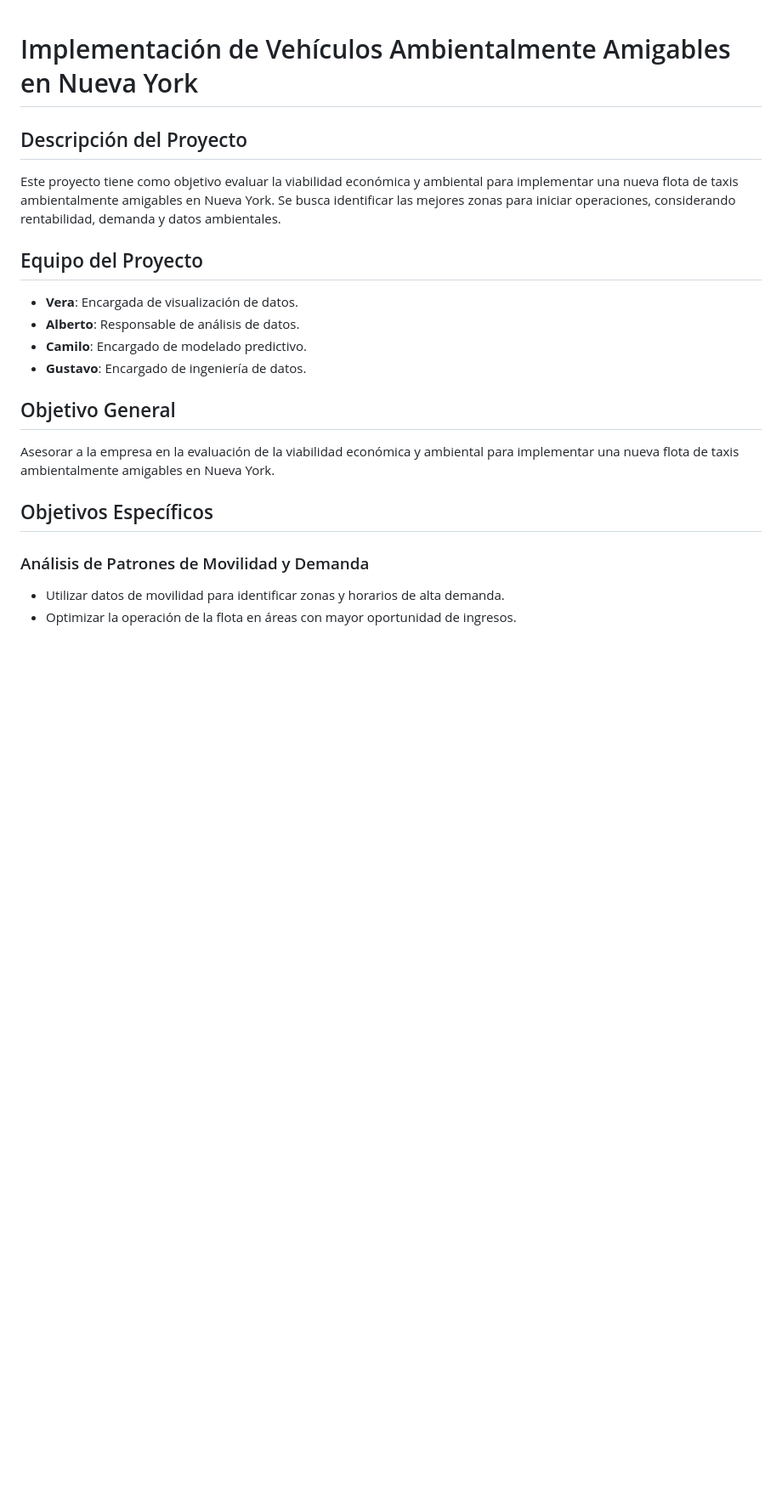
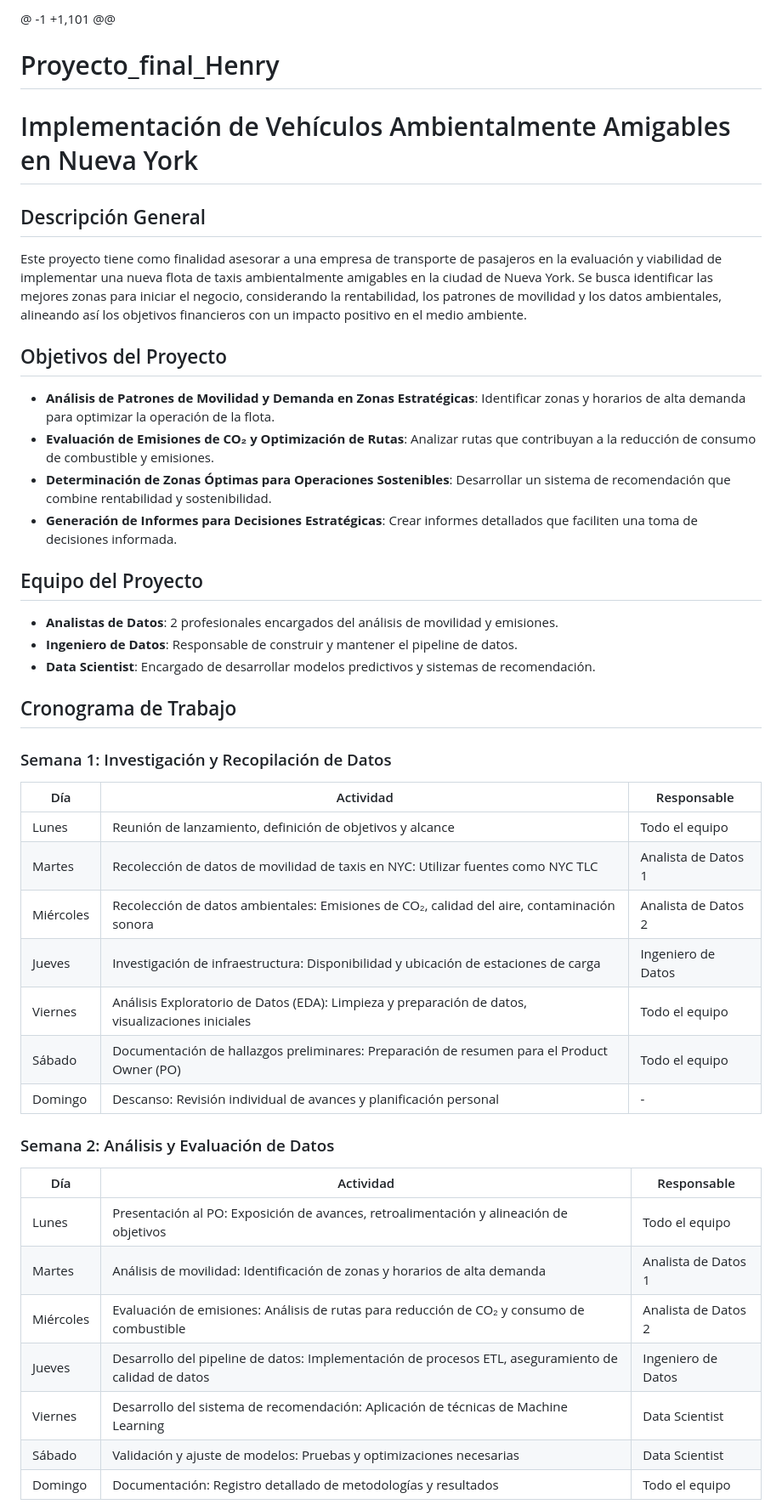
Before and after one commit to Ccasilimas/New_York_Taxis_IA, a Markdown page: README.md, the part around the change printed below. Shown: that part at 85% size. Rendered like a GitHub page; blank space fills up the shorter version.

```diff
--- a/README.md
+++ b/README.md
@@ -1,19 +1,41 @@
+@ -1 +1,101 @@
+# Proyecto_final_Henry
 # Implementación de Vehículos Ambientalmente Amigables en Nueva York
 
-## Descripción del Proyecto
-Este proyecto tiene como objetivo evaluar la viabilidad económica y ambiental para implementar una nueva flota de taxis ambientalmente amigables en Nueva York. Se busca identificar las mejores zonas para iniciar operaciones, considerando rentabilidad, demanda y datos ambientales.
+## Descripción General
+Este proyecto tiene como finalidad asesorar a una empresa de transporte de pasajeros en la evaluación y viabilidad de implementar una nueva flota de taxis ambientalmente amigables en la ciudad de Nueva York. Se busca identificar las mejores zonas para iniciar el negocio, considerando la rentabilidad, los patrones de movilidad y los datos ambientales, alineando así los objetivos financieros con un impacto positivo en el medio ambiente.
+
+## Objetivos del Proyecto
+- **Análisis de Patrones de Movilidad y Demanda en Zonas Estratégicas**: Identificar zonas y horarios de alta demanda para optimizar la operación de la flota.
+- **Evaluación de Emisiones de CO₂ y Optimización de Rutas**: Analizar rutas que contribuyan a la reducción de consumo de combustible y emisiones.
+- **Determinación de Zonas Óptimas para Operaciones Sostenibles**: Desarrollar un sistema de recomendación que combine rentabilidad y sostenibilidad.
+- **Generación de Informes para Decisiones Estratégicas**: Crear informes detallados que faciliten una toma de decisiones informada.
 
 ## Equipo del Proyecto
-- **Vera**: Encargada de visualización de datos.
-- **Alberto**: Responsable de análisis de datos.
-- **Camilo**: Encargado de modelado predictivo.
-- **Gustavo**: Encargado de ingeniería de datos.
+- **Analistas de Datos**: 2 profesionales encargados del análisis de movilidad y emisiones.
+- **Ingeniero de Datos**: Responsable de construir y mantener el pipeline de datos.
+- **Data Scientist**: Encargado de desarrollar modelos predictivos y sistemas de recomendación.
 
-## Objetivo General
-Asesorar a la empresa en la evaluación de la viabilidad económica y ambiental para implementar una nueva flota de taxis ambientalmente amigables en Nueva York.
+## Cronograma de Trabajo
+### Semana 1: Investigación y Recopilación de Datos
+| Día       | Actividad                                                                              | Responsable           |
+|-----------|----------------------------------------------------------------------------------------|------------------------|
+| Lunes     | Reunión de lanzamiento, definición de objetivos y alcance                              | Todo el equipo        |
+| Martes    | Recolección de datos de movilidad de taxis en NYC: Utilizar fuentes como NYC TLC       | Analista de Datos 1   |
+| Miércoles | Recolección de datos ambientales: Emisiones de CO₂, calidad del aire, contaminación sonora | Analista de Datos 2   |
+| Jueves    | Investigación de infraestructura: Disponibilidad y ubicación de estaciones de carga    | Ingeniero de Datos    |
+| Viernes   | Análisis Exploratorio de Datos (EDA): Limpieza y preparación de datos, visualizaciones iniciales | Todo el equipo |
+| Sábado    | Documentación de hallazgos preliminares: Preparación de resumen para el Product Owner (PO) | Todo el equipo |
+| Domingo   | Descanso: Revisión individual de avances y planificación personal                      | -                      |
 
-## Objetivos Específicos
-### Análisis de Patrones de Movilidad y Demanda
-- Utilizar datos de movilidad para identificar zonas y horarios de alta demanda.
-- Optimizar la operación de la flota en áreas con mayor oportunidad de ingresos.
+### Semana 2: Análisis y Evaluación de Datos
+| Día       | Actividad                                                                  | Responsable         |
+|-----------|----------------------------------------------------------------------------|----------------------|
+| Lunes     | Presentación al PO: Exposición de avances, retroalimentación y alineación de objetivos | Todo el equipo      |
+| Martes    | Análisis de movilidad: Identificación de zonas y horarios de alta demanda  | Analista de Datos 1 |
+| Miércoles | Evaluación de emisiones: Análisis de rutas para reducción de CO₂ y consumo de combustible | Analista de Datos 2 |
+| Jueves    | Desarrollo del pipeline de datos: Implementación de procesos ETL, aseguramiento de calidad de datos | Ingeniero de Datos |
+| Viernes   | Desarrollo del sistema de recomendación: Aplicación de técnicas de Machine Learning | Data Scientist |
+| Sábado    | Validación y ajuste de modelos: Pruebas y optimizaciones necesarias        | Data Scientist      |
+| Domingo   | Documentación: Registro detallado de metodologías y resultados             | Todo el equipo      |
 
```
Also changed, not shown: other parts of README.md (+54 -84 lines).
